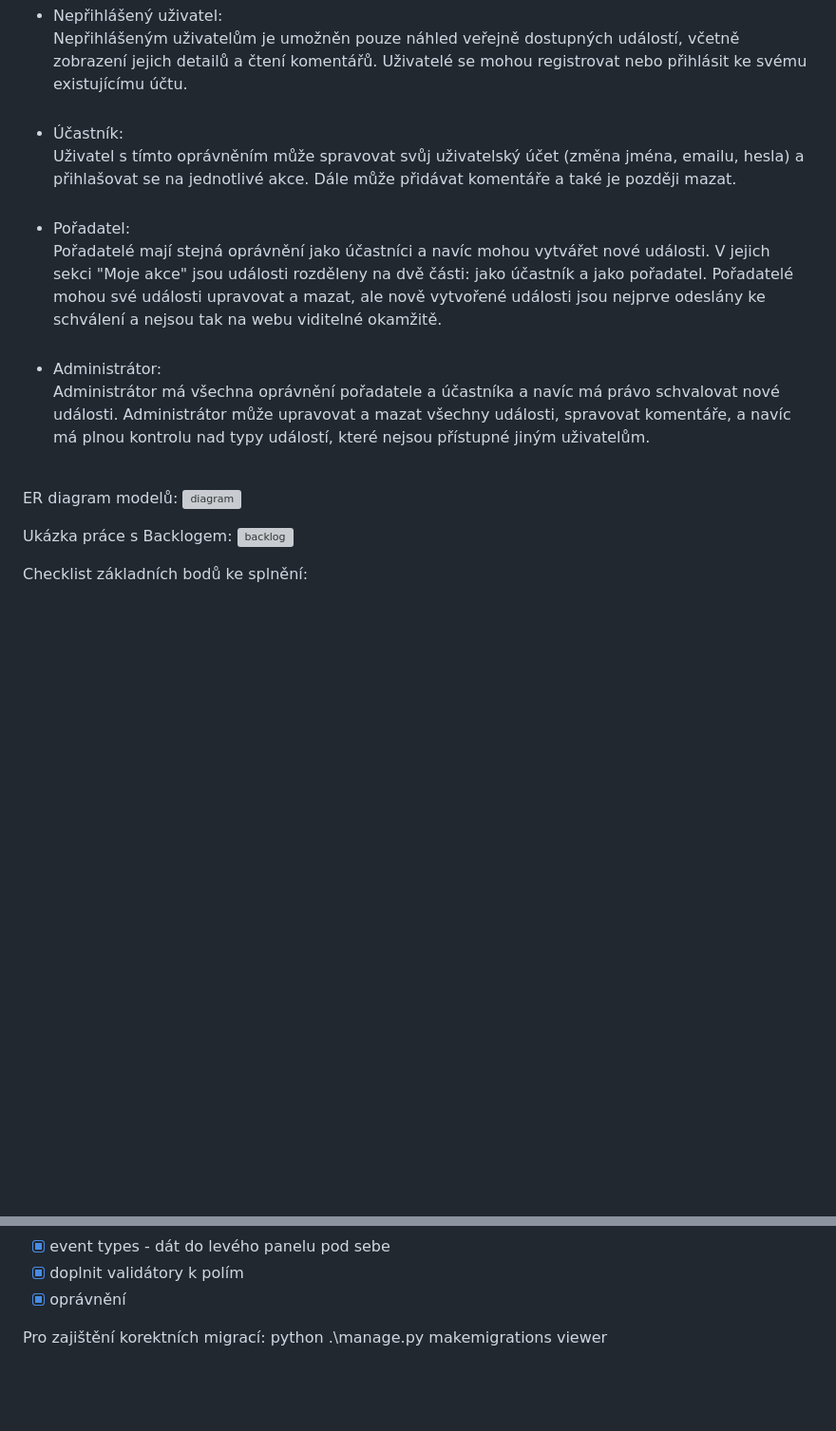
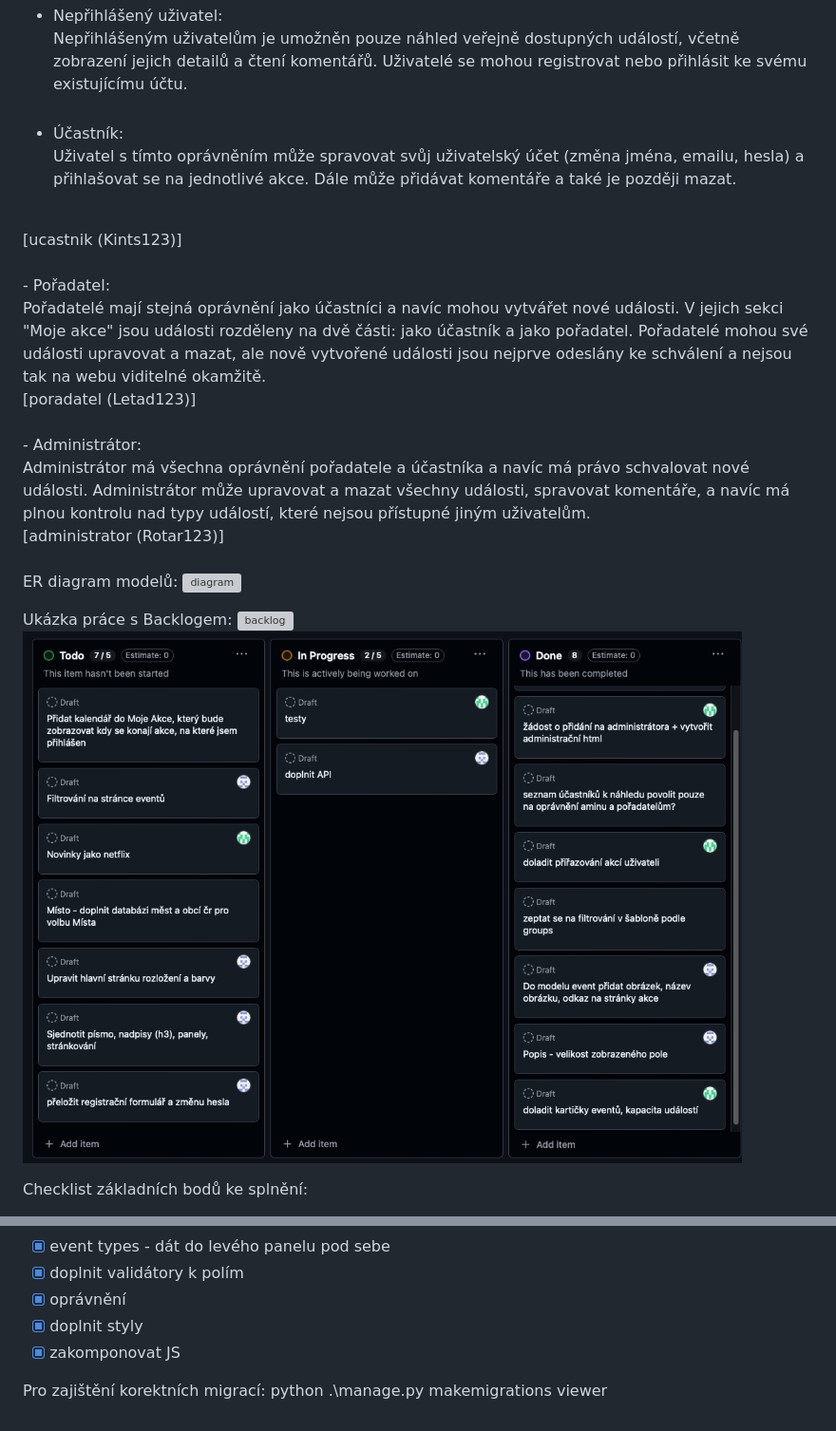
Before and after one commit to Komet-ka/Final_project, a Markdown page: README.md, 2 parts joined by grey strips. Shown: that part at 95% size. Rendered like a GitHub page; pictures changed too: media/img/Backlog_detail.png (added); blank space fills up the shorter version; grey boxes are pictures that could not be loaded.

Commit message:
feat: úprava README.md

```diff
--- a/README.md
+++ b/README.md
@@ -9,14 +9,19 @@ Nepřihlášeným uživatelům je umožněn pouze náhled veřejně dostupných
 <br><br>
 - Účastník:<br>
 Uživatel s tímto oprávněním může spravovat svůj uživatelský účet (změna jména, emailu, hesla) a přihlašovat se na jednotlivé akce. Dále může přidávat komentáře a také je později mazat.
+<br>
+[ucastnik (Kints123)]
 <br><br>
 - Pořadatel: <br>
 Pořadatelé mají stejná oprávnění jako účastníci a navíc mohou vytvářet nové události. V jejich sekci "Moje akce" jsou události rozděleny na dvě části: jako účastník a jako pořadatel. Pořadatelé mohou své události upravovat a mazat, ale nově vytvořené události jsou nejprve odeslány ke schválení a nejsou tak na webu viditelné okamžitě.
+<br>
+[poradatel (Letad123)]
 <br><br>
 - Administrátor:<br>
 Administrátor má všechna oprávnění pořadatele a účastníka a navíc má právo schvalovat nové události. Administrátor může upravovat a mazat všechny události, spravovat komentáře, a navíc má plnou kontrolu nad typy událostí, které nejsou přístupné jiným uživatelům.
+<br>
+[administrator (Rotar123)]
 <br><br>
-
 
 
 ER diagram modelů:
@@ -24,6 +29,7 @@ ER diagram modelů:
 
 Ukázka práce s Backlogem:
 ![backlog](media/img/Backlog.png)
+![backlog_detail](media/img/Backlog_detail.png)
 
 Checklist základních bodů ke splnění:
 - [x] zprovoznit git
@@ -45,6 +51,8 @@ Checklist základních bodů ke splnění:
 - [x] event types - dát do levého panelu pod sebe
 - [x] doplnit validátory k polím
 - [x] oprávnění
+- [x] doplnit styly
+- [x] zakomponovat JS
 
 Pro zajištění korektních migrací:
 python .\manage.py makemigrations viewer
```
